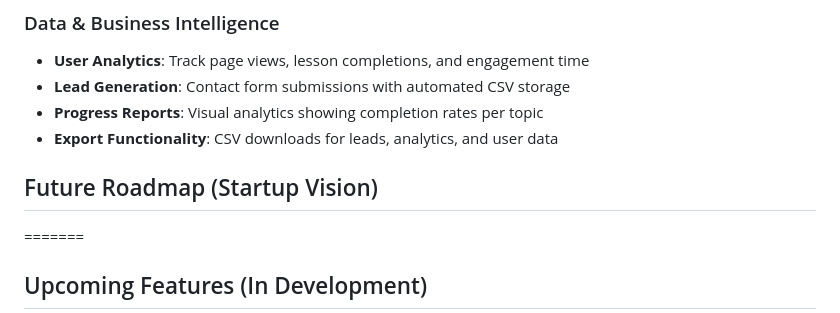
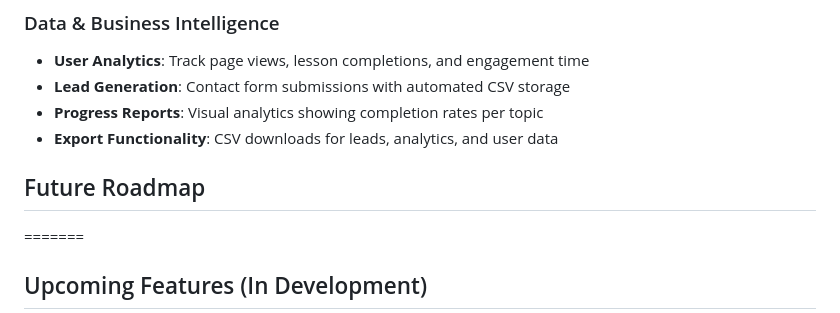
Before and after one commit to Gh110ost007/Senior-website, a Markdown page: README.md, the part around the change. Rendered like a GitHub page.

```diff
--- a/README.md
+++ b/README.md
@@ -121,7 +121,8 @@ Every page loads quickly, works without JavaScript, and is fully accessible to s
 - **Lead Generation**: Contact form submissions with automated CSV storage
 - **Progress Reports**: Visual analytics showing completion rates per topic
 - **Export Functionality**: CSV downloads for leads, analytics, and user data
-## Future Roadmap (Startup Vision)
+
+## Future Roadmap
 =======
 ## Upcoming Features (In Development)
 
```
